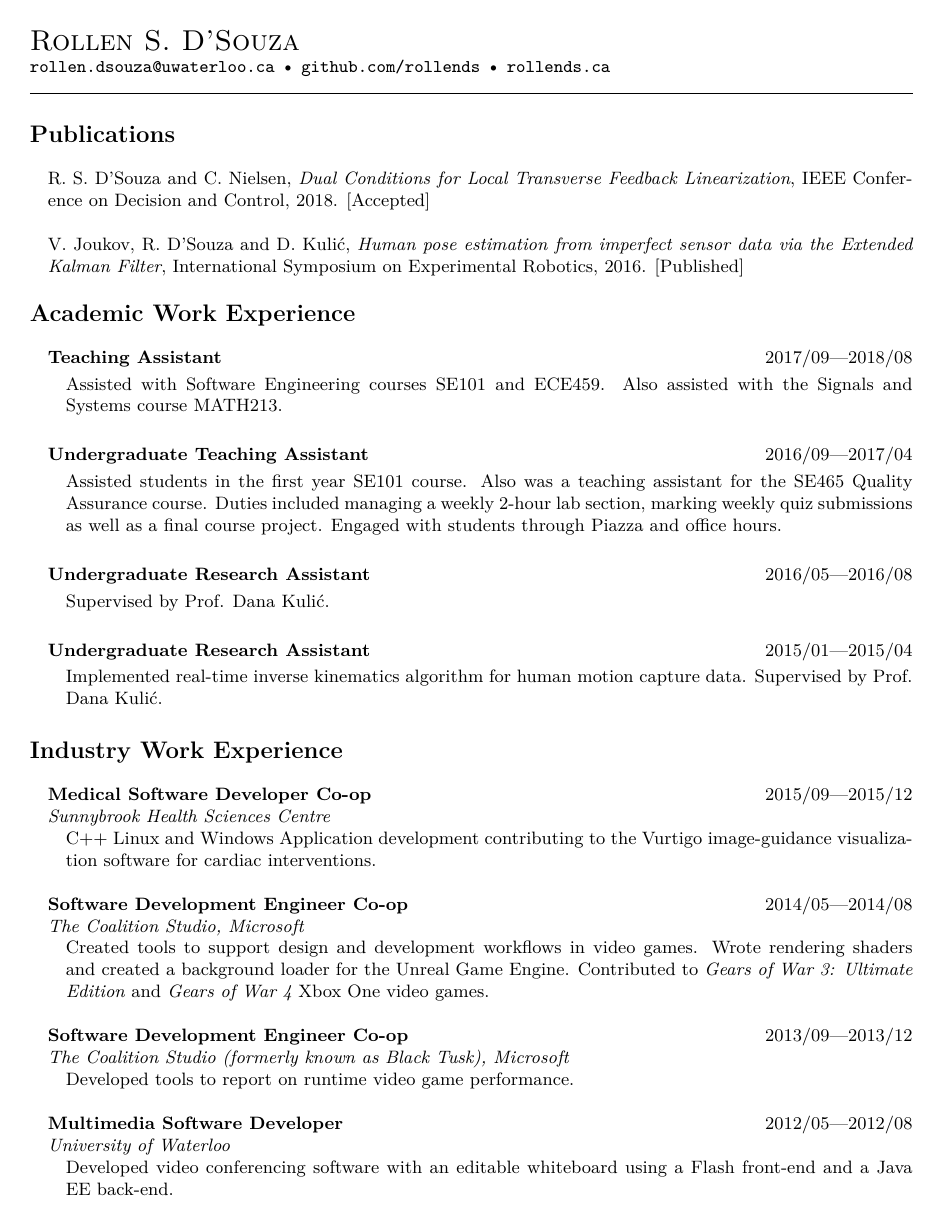
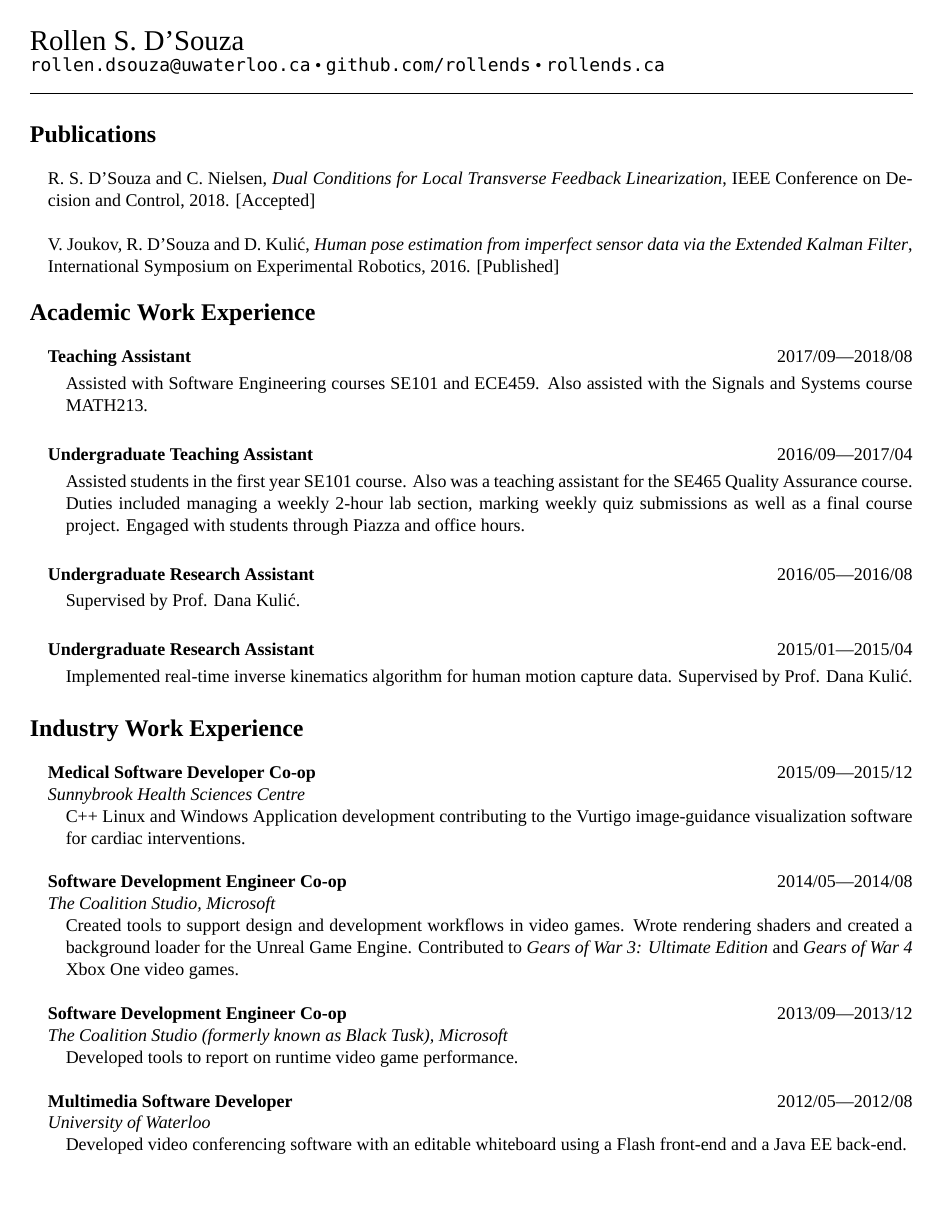
Before and after one commit to rollends/resume, a LaTeX CV (rs2dsouz_CV.tex): page 1 of 2. Compiled offline with XeLaTeX; a missing font is replaced by an installed copy or a similar font.

Commit message:
Changed Font to Lora (Have to use LuaTeX)

```diff
--- a/rs2dsouz_CV.tex
+++ b/rs2dsouz_CV.tex
@@ -1,7 +1,13 @@
 \documentclass[oneside, 10pt]{memoir}
 
+\usepackage{fontspec}
 \usepackage{url}
-
+\setmainfont[   Ligatures=TeX,
+                UprightFont = Lora-Regular,
+                BoldFont = Lora-Bold,
+                ItalicFont = Lora-Italic,
+                BoldItalicFont = Lora-BoldItalic]{Lora}
+\setmonofont[Ligatures=TeX]{UbuntuMono}
 % ---------------------------------------------------------------------------------------------------------------------
 % General Styling
 %
```
Also changed, not shown: Makefile, rs2dsouz_CV.pdf.
